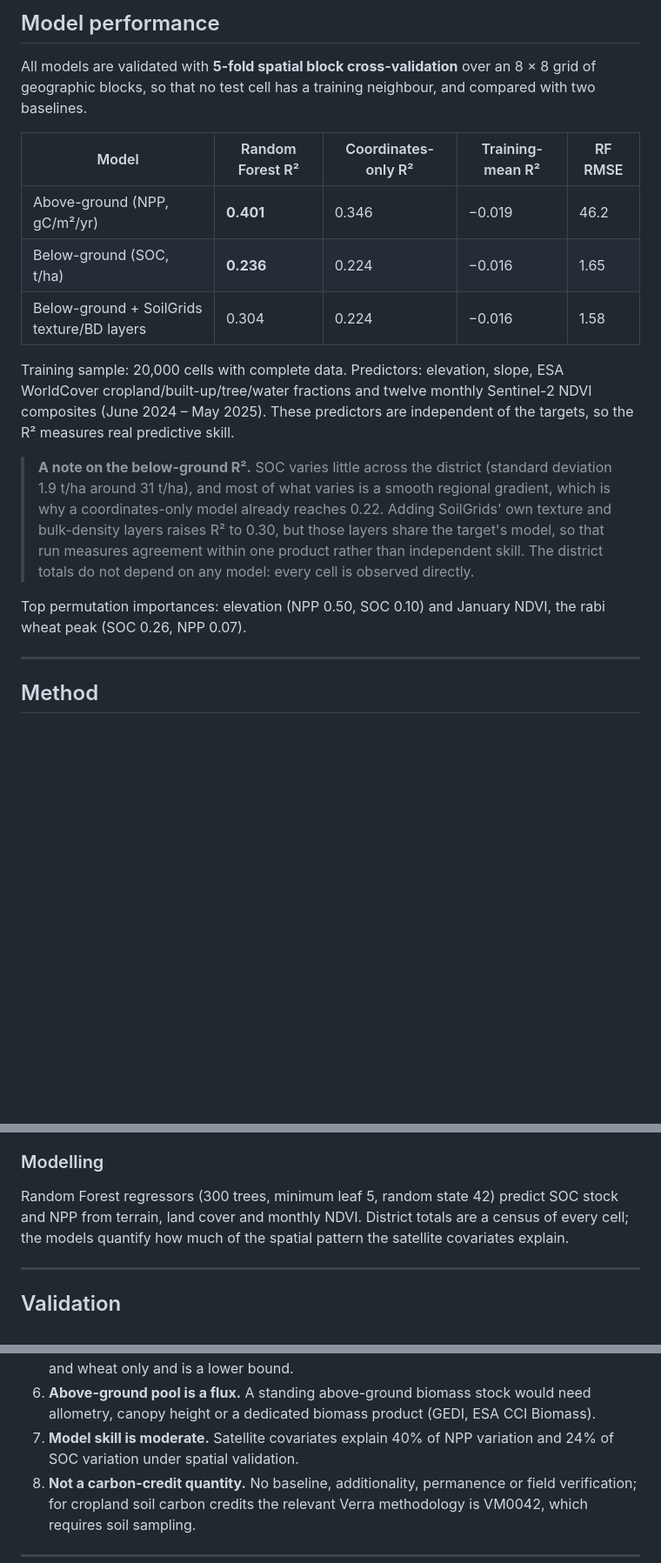
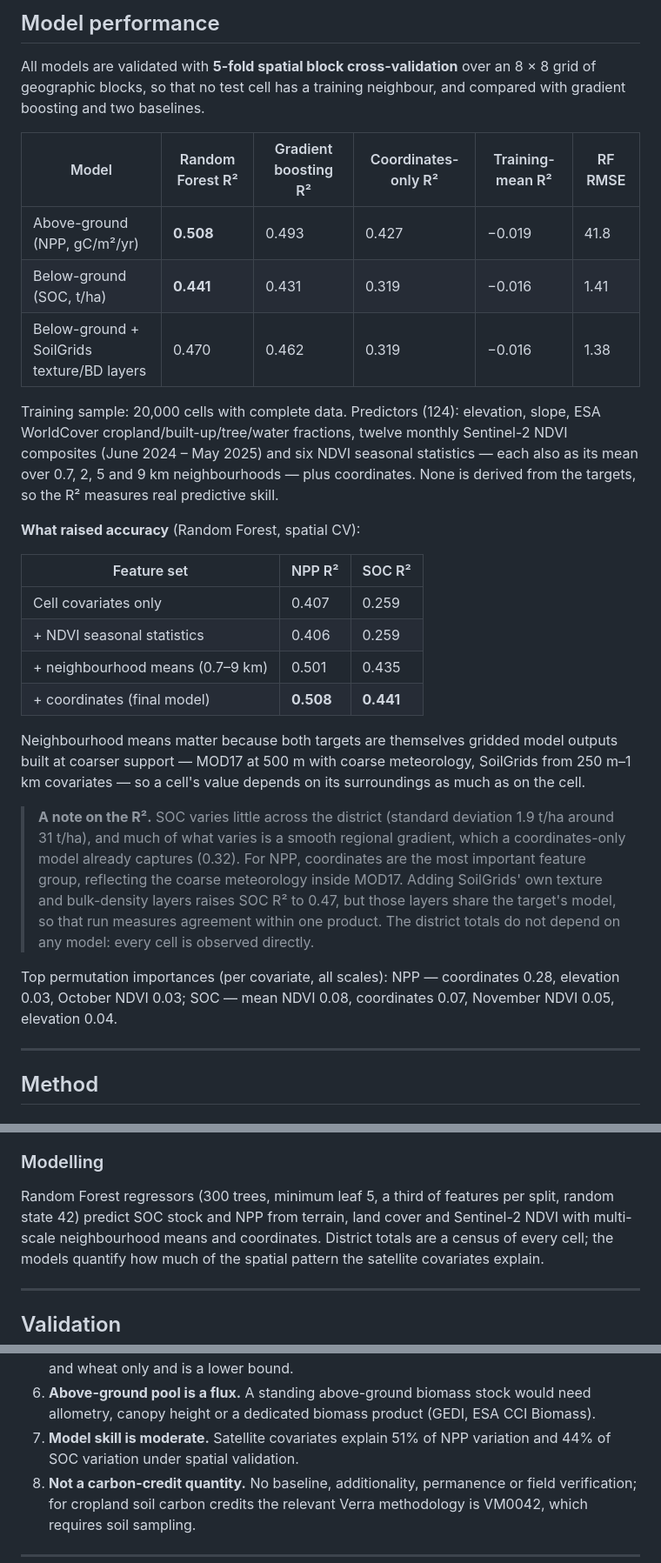
Before and after one commit to sathwikramaka/carbon-stock-estimation-ludhiana, a Markdown page: README.md, 3 parts joined by grey strips. Shown at 87% size. Rendered like a GitHub page; blank space fills up the shorter version.

```diff
--- a/README.md
+++ b/README.md
@@ -59,29 +59,47 @@ gives it, and the yield-based figure is the better guide to crop carbon flux.
 
 All models are validated with **5-fold spatial block cross-validation** over an
 8 × 8 grid of geographic blocks, so that no test cell has a training neighbour,
-and compared with two baselines.
+and compared with gradient boosting and two baselines.
 
-| Model | Random Forest R² | Coordinates-only R² | Training-mean R² | RF RMSE |
-|---|---|---|---|---|
-| Above-ground (NPP, gC/m²/yr) | **0.401** | 0.346 | −0.019 | 46.2 |
-| Below-ground (SOC, t/ha) | **0.236** | 0.224 | −0.016 | 1.65 |
-| Below-ground + SoilGrids texture/BD layers | 0.304 | 0.224 | −0.016 | 1.58 |
+| Model | Random Forest R² | Gradient boosting R² | Coordinates-only R² | Training-mean R² | RF RMSE |
+|---|---|---|---|---|---|
+| Above-ground (NPP, gC/m²/yr) | **0.508** | 0.493 | 0.427 | −0.019 | 41.8 |
+| Below-ground (SOC, t/ha) | **0.441** | 0.431 | 0.319 | −0.016 | 1.41 |
+| Below-ground + SoilGrids texture/BD layers | 0.470 | 0.462 | 0.319 | −0.016 | 1.38 |
 
-Training sample: 20,000 cells with complete data. Predictors: elevation, slope,
-ESA WorldCover cropland/built-up/tree/water fractions and twelve monthly
-Sentinel-2 NDVI composites (June 2024 – May 2025). These predictors are
-independent of the targets, so the R² measures real predictive skill.
+Training sample: 20,000 cells with complete data. Predictors (124): elevation,
+slope, ESA WorldCover cropland/built-up/tree/water fractions, twelve monthly
+Sentinel-2 NDVI composites (June 2024 – May 2025) and six NDVI seasonal
+statistics — each also as its mean over 0.7, 2, 5 and 9 km neighbourhoods —
+plus coordinates. None is derived from the targets, so the R² measures real
+predictive skill.
 
-> **A note on the below-ground R².** SOC varies little across the district
-> (standard deviation 1.9 t/ha around 31 t/ha), and most of what varies is a
-> smooth regional gradient, which is why a coordinates-only model already
-> reaches 0.22. Adding SoilGrids' own texture and bulk-density layers raises R²
-> to 0.30, but those layers share the target's model, so that run measures
-> agreement within one product rather than independent skill. The district
-> totals do not depend on any model: every cell is observed directly.
+**What raised accuracy** (Random Forest, spatial CV):
 
-Top permutation importances: elevation (NPP 0.50, SOC 0.10) and January NDVI,
-the rabi wheat peak (SOC 0.26, NPP 0.07).
+| Feature set | NPP R² | SOC R² |
+|---|---|---|
+| Cell covariates only | 0.407 | 0.259 |
+| + NDVI seasonal statistics | 0.406 | 0.259 |
+| + neighbourhood means (0.7–9 km) | 0.501 | 0.435 |
+| + coordinates (final model) | **0.508** | **0.441** |
+
+Neighbourhood means matter because both targets are themselves gridded model
+outputs built at coarser support — MOD17 at 500 m with coarse meteorology,
+SoilGrids from 250 m–1 km covariates — so a cell's value depends on its
+surroundings as much as on the cell.
+
+> **A note on the R².** SOC varies little across the district (standard
+> deviation 1.9 t/ha around 31 t/ha), and much of what varies is a smooth
+> regional gradient, which a coordinates-only model already captures (0.32).
+> For NPP, coordinates are the most important feature group, reflecting the
+> coarse meteorology inside MOD17. Adding SoilGrids' own texture and
+> bulk-density layers raises SOC R² to 0.47, but those layers share the
+> target's model, so that run measures agreement within one product. The
+> district totals do not depend on any model: every cell is observed directly.
+
+Top permutation importances (per covariate, all scales): NPP — coordinates
+0.28, elevation 0.03, October NDVI 0.03; SOC — mean NDVI 0.08, coordinates
+0.07, November NDVI 0.05, elevation 0.04.
 
 ---
 
@@ -121,8 +139,9 @@ no biomass-to-carbon factor is applied. Cell areas are geodesic (WGS84).
 
 ### Modelling
 
-Random Forest regressors (300 trees, minimum leaf 5, random state 42) predict
-SOC stock and NPP from terrain, land cover and monthly NDVI. District totals
+Random Forest regressors (300 trees, minimum leaf 5, a third of features per
+split, random state 42) predict SOC stock and NPP from terrain, land cover and
+Sentinel-2 NDVI with multi-scale neighbourhood means and coordinates. District totals
 are a census of every cell; the models quantify how much of the spatial pattern
 the satellite covariates explain.
 
@@ -212,8 +231,8 @@ baseline so that position effects are visible.
 6. **Above-ground pool is a flux.** A standing above-ground biomass stock would
    need allometry, canopy height or a dedicated biomass product (GEDI, ESA CCI
    Biomass).
-7. **Model skill is moderate.** Satellite covariates explain 40% of NPP
-   variation and 24% of SOC variation under spatial validation.
+7. **Model skill is moderate.** Satellite covariates explain 51% of NPP
+   variation and 44% of SOC variation under spatial validation.
 8. **Not a carbon-credit quantity.** No baseline, additionality, permanence or
    field verification; for cropland soil carbon credits the relevant Verra
    methodology is VM0042, which requires soil sampling.
```
Also changed, not shown: project_report.md (+74 -39 lines), docs/screenshots/home.jpg, docs/screenshots/model.jpg, 5 other files.
